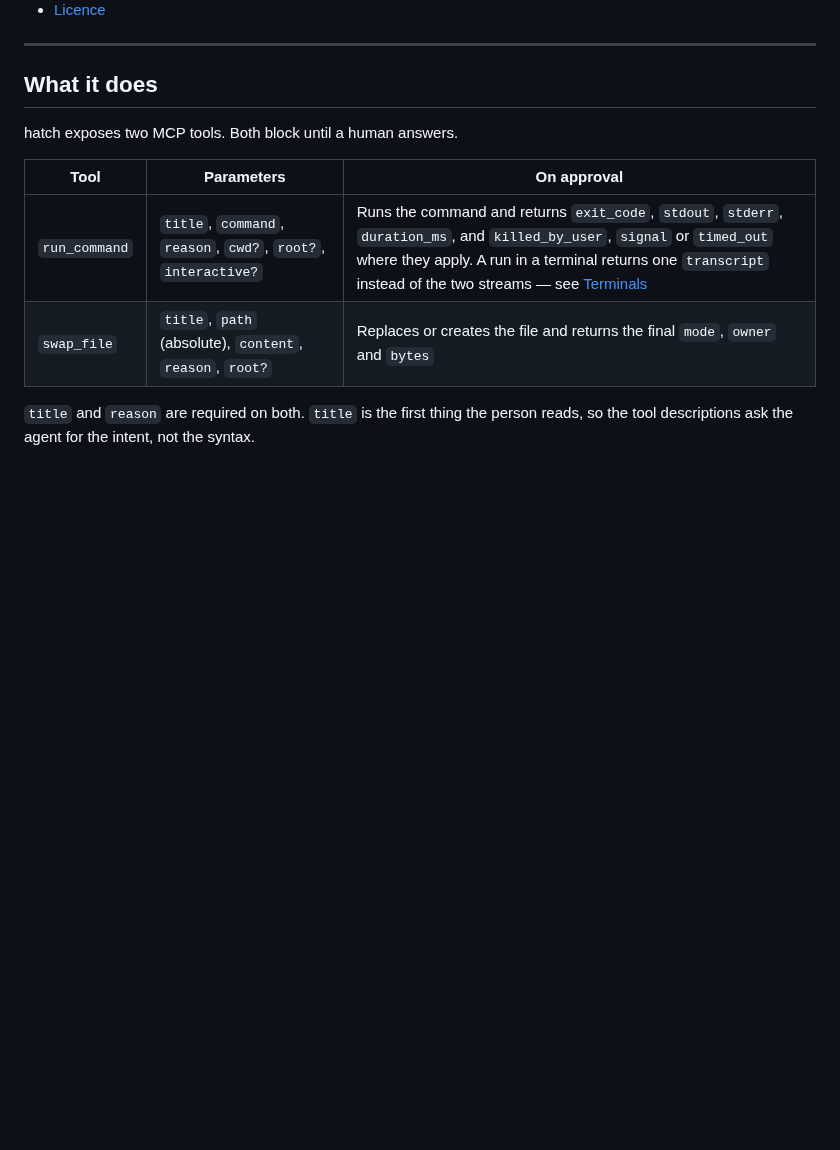
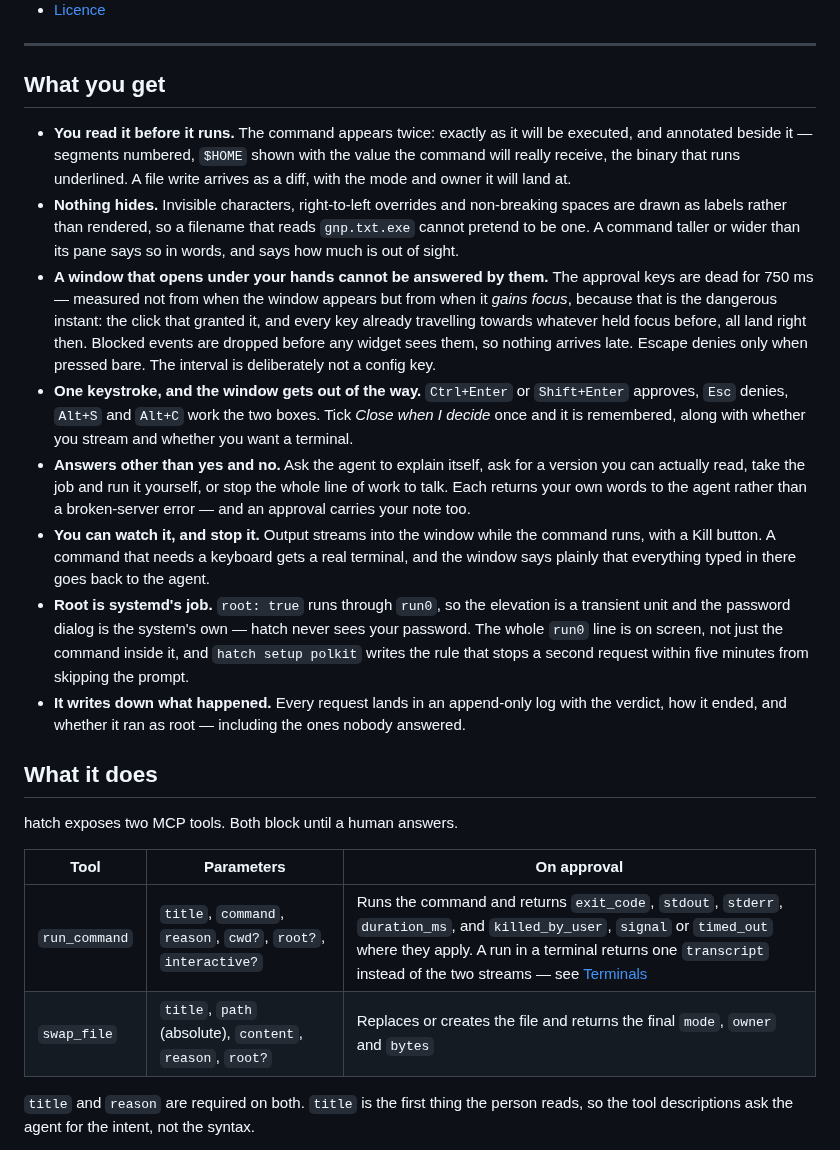
Before and after one commit to skryvel/hatch, a Markdown page: README.md, the part around one of its changes. Drawn GitHub-style; blank space fills up the shorter version.

Commit message:
docs: what you actually get, in the order you would notice it
The page described the tools and the threat model well and never said, in one
place, what using it is like. Adds a short list of what the window does for a
reader — read it before it runs, nothing hides, a window that opens under your
hands cannot be answered by them, one keystroke, answers other than yes and no,
watch it and stop it, root through systemd, and a log of what happened.

Deliberately not a tour of the internals: the span invariants, the re-hash
before apply and the protocol shape are the reasons those claims hold, and they
already have their own sections further down.

Images regenerated for the three changes since the last pass — the close box,
the second approval chord, and the line that says how much of a command is out
of sight. Taken with default preferences rather than this machine's, so the
page shows the window a new reader gets.

```diff
--- a/README.md
+++ b/README.md
@@ -55,6 +59,44 @@ same thing.*
 - [Licence](#licence)
 
 ---
+
+## What you get
+
+- **You read it before it runs.** The command appears twice: exactly as it will
+  be executed, and annotated beside it — segments numbered, `$HOME` shown with
+  the value the command will really receive, the binary that runs underlined. A
+  file write arrives as a diff, with the mode and owner it will land at.
+- **Nothing hides.** Invisible characters, right-to-left overrides and
+  non-breaking spaces are drawn as labels rather than rendered, so a filename
+  that reads `gnp.txt.exe` cannot pretend to be one. A command taller or wider
+  than its pane says so in words, and says how much is out of sight.
+- **A window that opens under your hands cannot be answered by them.** The
+  approval keys are dead for 750 ms — measured not from when the window appears
+  but from when it *gains focus*, because that is the dangerous instant: the
+  click that granted it, and every key already travelling towards whatever held
+  focus before, all land right then. Blocked events are dropped before any
+  widget sees them, so nothing arrives late. Escape denies only when pressed
+  bare. The interval is deliberately not a config key.
+- **One keystroke, and the window gets out of the way.** `Ctrl+Enter` or
+  `Shift+Enter` approves, `Esc` denies, `Alt+S` and `Alt+C` work the two boxes.
+  Tick *Close when I decide* once and it is remembered, along with whether you
+  stream and whether you want a terminal.
+- **Answers other than yes and no.** Ask the agent to explain itself, ask for a
+  version you can actually read, take the job and run it yourself, or stop the
+  whole line of work to talk. Each returns your own words to the agent rather
+  than a broken-server error — and an approval carries your note too.
+- **You can watch it, and stop it.** Output streams into the window while the
+  command runs, with a Kill button. A command that needs a keyboard gets a real
+  terminal, and the window says plainly that everything typed in there goes
+  back to the agent.
+- **Root is systemd's job.** `root: true` runs through `run0`, so the
+  elevation is a transient unit and the password dialog is the system's own —
+  hatch never sees your password. The whole `run0` line is on screen, not just
+  the command inside it, and `hatch setup polkit` writes the rule that stops a
+  second request within five minutes from skipping the prompt.
+- **It writes down what happened.** Every request lands in an append-only log
+  with the verdict, how it ended, and whether it ran as root — including the
+  ones nobody answered.
 
 ## What it does
 
```
Also changed, not shown: other parts of README.md (+6 -2 lines), media/approval-command-light.png, media/approval-command.png, media/approval-root.png, media/approval-swap.png, media/rendering-chips.png.
